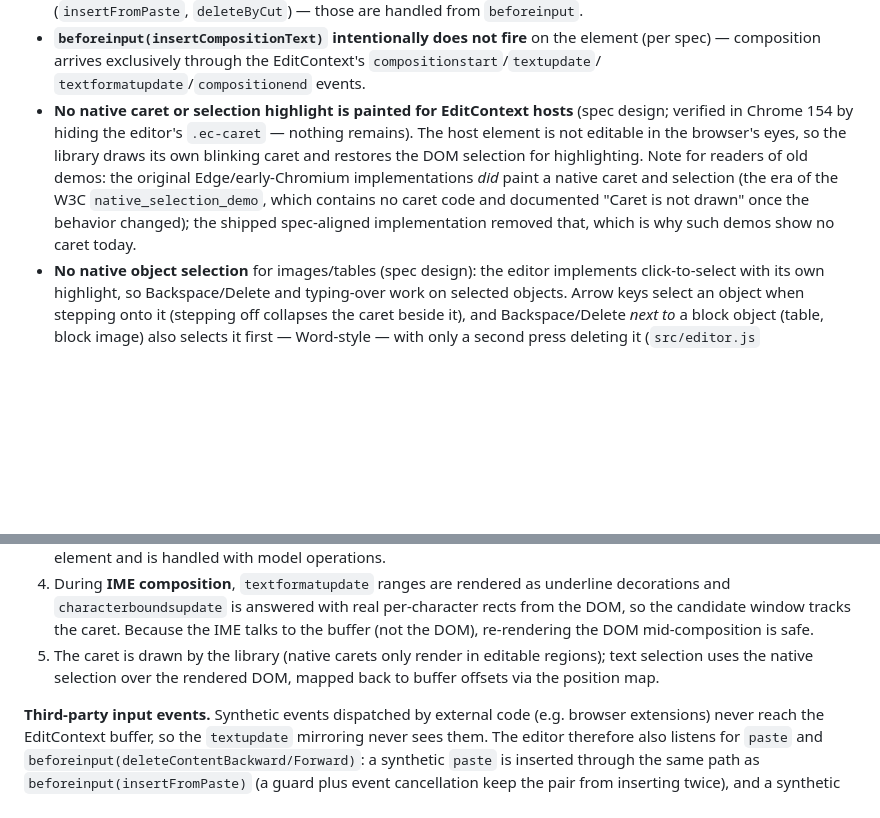
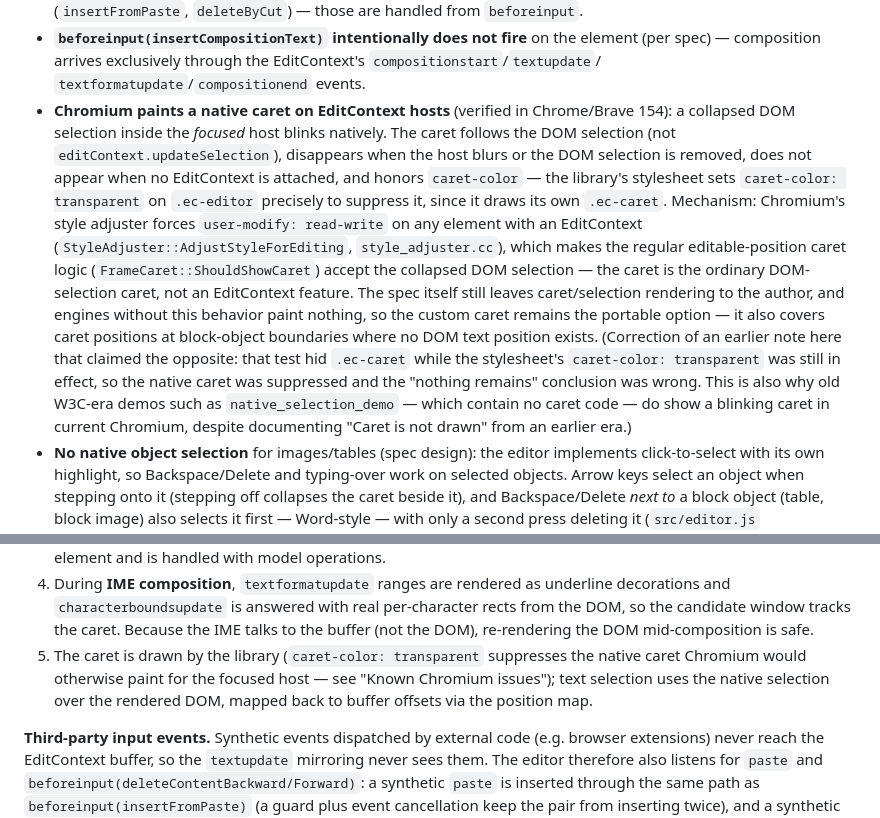
Before and after one commit to johanneswilm/editcontext-editor, a Markdown page: README.md, 2 parts joined by grey strips. Drawn GitHub-style; blank space fills up the shorter version.

Commit message:
README: correct caret note again — Chromium DOES paint a native caret
Chromium's StyleAdjuster forces user-modify: read-write on EditContext hosts
(StyleAdjuster::AdjustStyleForEditing), so FrameCaret::ShouldShowCaret accepts
a collapsed DOM selection in the focused host and paints a blinking caret that
follows the DOM selection and honors caret-color. Our earlier 'verified: no
native caret' test was invalid because the editor's own caret-color:
transparent suppressed it.

Verified empirically in Chrome/Brave 154 (2-frame blink burst, DOM-selection
removal/blur/detach variants) and against chromium source @ f105d5272d.

```diff
--- a/README.md
+++ b/README.md
@@ -51,14 +51,25 @@ Findings from building this library against Chrome/Edge 121+ (observe them live
 - **`beforeinput(insertCompositionText)` intentionally does not fire** on the element (per spec) —
   composition arrives exclusively through the EditContext's `compositionstart`/`textupdate`/
   `textformatupdate`/`compositionend` events.
-- **No native caret or selection highlight is painted for EditContext hosts** (spec
-  design; verified in Chrome 154 by hiding the editor's `.ec-caret` — nothing remains).
-  The host element is not editable in the browser's eyes, so the library draws its own
-  blinking caret and restores the DOM selection for highlighting. Note for readers of old
-  demos: the original Edge/early-Chromium implementations *did* paint a native caret and
-  selection (the era of the W3C `native_selection_demo`, which contains no caret code and
-  documented "Caret is not drawn" once the behavior changed); the shipped spec-aligned
-  implementation removed that, which is why such demos show no caret today.
+- **Chromium paints a native caret on EditContext hosts** (verified in Chrome/Brave 154):
+  a collapsed DOM selection inside the *focused* host blinks natively. The caret follows the
+  DOM selection (not `editContext.updateSelection`), disappears when the host blurs or the
+  DOM selection is removed, does not appear when no EditContext is attached, and honors
+  `caret-color` — the library's stylesheet sets `caret-color: transparent` on `.ec-editor`
+  precisely to suppress it, since it draws its own `.ec-caret`. Mechanism: Chromium's style
+  adjuster forces `user-modify: read-write` on any element with an EditContext
+  (`StyleAdjuster::AdjustStyleForEditing`, `style_adjuster.cc`), which makes the regular
+  editable-position caret logic (`FrameCaret::ShouldShowCaret`) accept the collapsed DOM
+  selection — the caret is the ordinary DOM-selection caret, not an EditContext feature.
+  The spec itself still leaves caret/selection rendering to the author, and engines without
+  this behavior paint nothing,
+  so the custom caret remains the portable option — it also covers caret positions at
+  block-object boundaries where no DOM text position exists. (Correction of an earlier note
+  here that claimed the opposite: that test hid `.ec-caret` while the stylesheet's
+  `caret-color: transparent` was still in effect, so the native caret was suppressed and
+  the "nothing remains" conclusion was wrong. This is also why old W3C-era demos such as
+  `native_selection_demo` — which contain no caret code — do show a blinking caret in
+  current Chromium, despite documenting "Caret is not drawn" from an earlier era.)
 - **No native object selection** for images/tables (spec design): the editor implements
   click-to-select with its own highlight, so Backspace/Delete and typing-over work on selected objects.
   Arrow keys select an object when stepping onto it (stepping off collapses the caret beside it), and
@@ -217,8 +228,10 @@ JSON document model  <->  flat text (EditContext buffer)  <->  DOM
    `characterboundsupdate` is answered with real per-character rects from the DOM, so the candidate
    window tracks the caret. Because the IME talks to the buffer (not the DOM), re-rendering the DOM
    mid-composition is safe.
-5. The caret is drawn by the library (native carets only render in editable regions); text selection
-   uses the native selection over the rendered DOM, mapped back to buffer offsets via the position map.
+5. The caret is drawn by the library (`caret-color: transparent` suppresses the native caret
+   Chromium would otherwise paint for the focused host — see "Known Chromium issues"); text
+   selection uses the native selection over the rendered DOM, mapped back to buffer offsets
+   via the position map.
 
 **Third-party input events.** Synthetic events dispatched by external code (e.g. browser extensions)
 never reach the EditContext buffer, so the `textupdate` mirroring never sees them. The editor therefore
```
